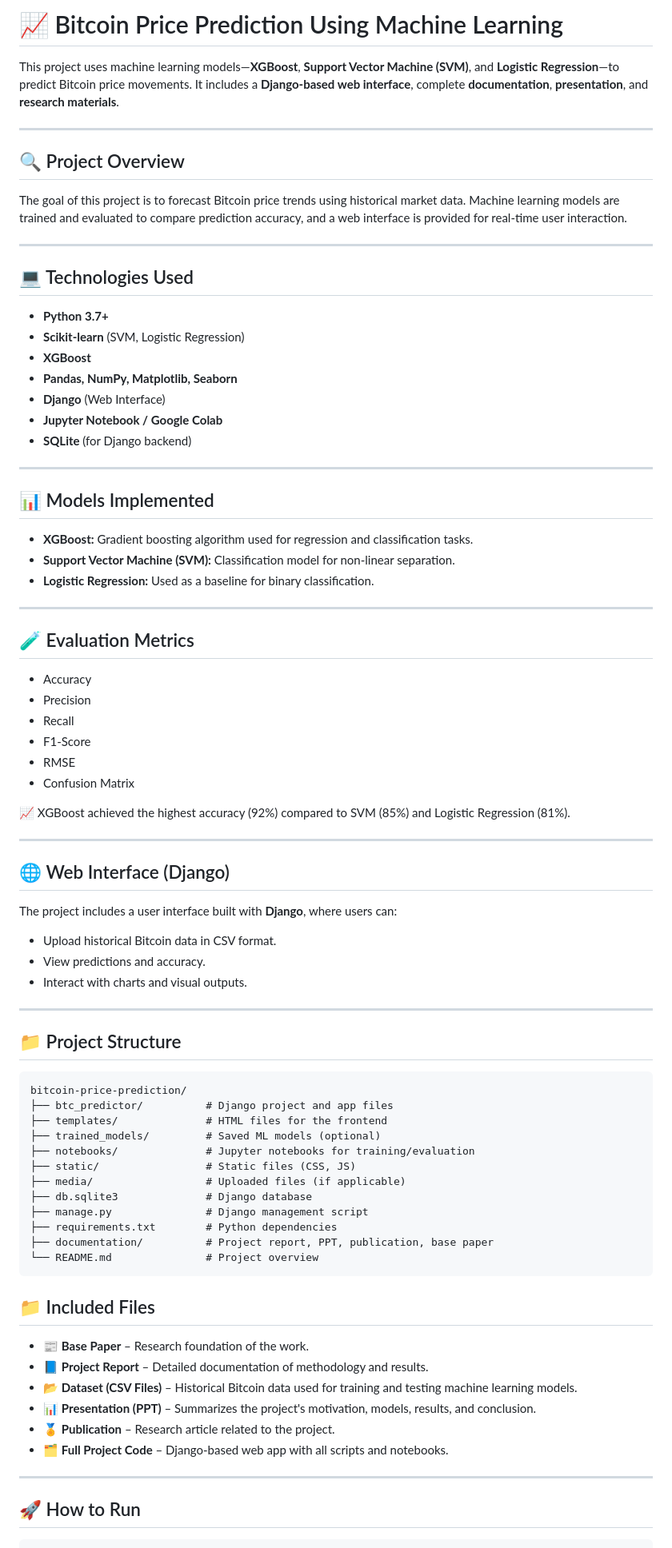
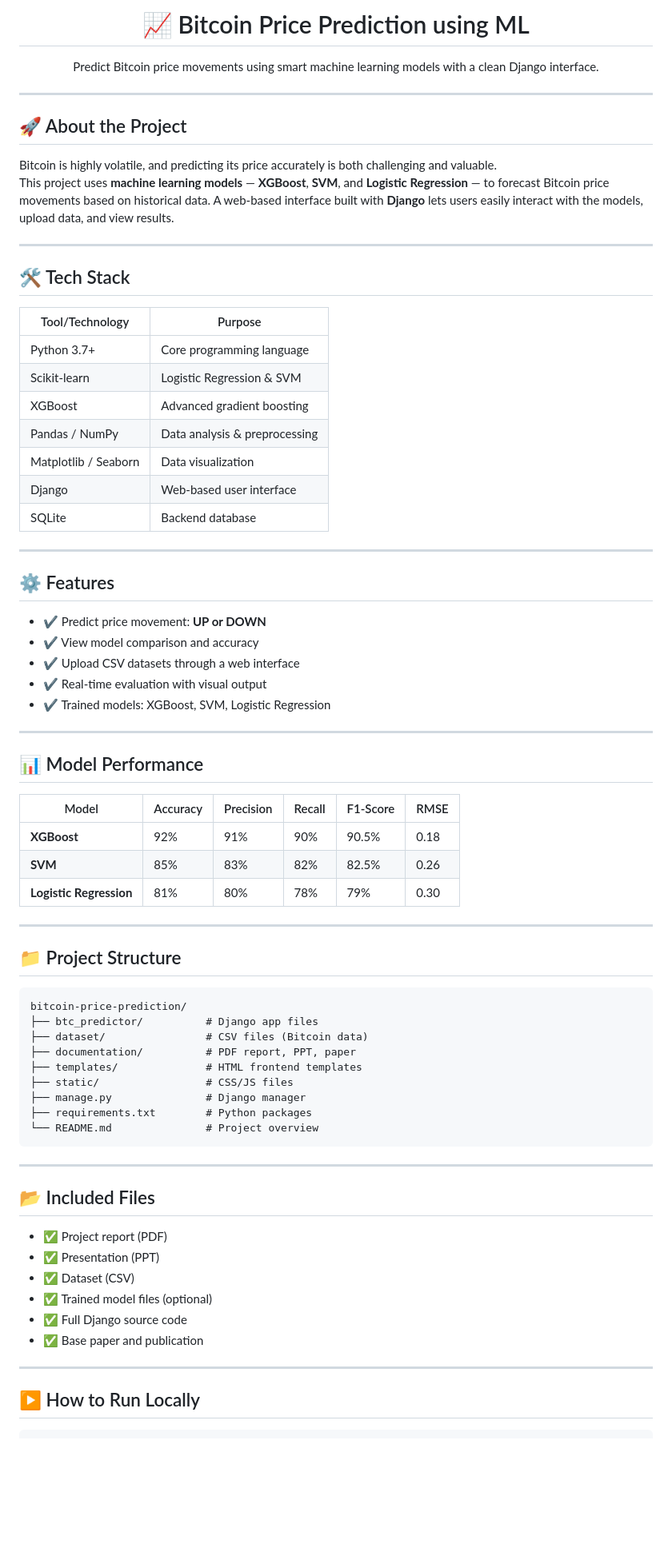
Before and after one commit to DilipVankayala/BTC-PROJECT, a Markdown page: README.md, the part around one of its changes. Shown at 80% size. Drawn GitHub-style; blank space fills up the shorter version.

````diff
--- a/README.md
+++ b/README.md
@@ -1,54 +1,48 @@
-# 📈 Bitcoin Price Prediction Using Machine Learning
-
-This project uses machine learning models—**XGBoost**, **Support Vector Machine (SVM)**, and **Logistic Regression**—to predict Bitcoin price movements. It includes a **Django-based web interface**, complete **documentation**, **presentation**, and **research materials**.
+<h1 align="center">📈 Bitcoin Price Prediction using ML</h1>
+<p align="center">
+  Predict Bitcoin price movements using smart machine learning models with a clean Django interface.
+</p>
 
 ---
 
-## 🔍 Project Overview
+## 🚀 About the Project
 
-The goal of this project is to forecast Bitcoin price trends using historical market data. Machine learning models are trained and evaluated to compare prediction accuracy, and a web interface is provided for real-time user interaction.
+Bitcoin is highly volatile, and predicting its price accurately is both challenging and valuable.
+This project uses **machine learning models** — **XGBoost**, **SVM**, and **Logistic Regression** — to forecast Bitcoin price movements based on historical data. A web-based interface built with **Django** lets users easily interact with the models, upload data, and view results.
 
 ---
 
-## 💻 Technologies Used
+## 🛠️ Tech Stack
 
-- **Python 3.7+**
-- **Scikit-learn** (SVM, Logistic Regression)
-- **XGBoost**
-- **Pandas, NumPy, Matplotlib, Seaborn**
-- **Django** (Web Interface)
-- **Jupyter Notebook / Google Colab**
-- **SQLite** (for Django backend)
+| Tool/Technology        | Purpose                          |
+|------------------------|----------------------------------|
+| Python 3.7+            | Core programming language        |
+| Scikit-learn           | Logistic Regression & SVM        |
+| XGBoost                | Advanced gradient boosting       |
+| Pandas / NumPy         | Data analysis & preprocessing    |
+| Matplotlib / Seaborn   | Data visualization               |
+| Django                 | Web-based user interface         |
+| SQLite                 | Backend database                 |
 
 ---
 
-## 📊 Models Implemented
+## ⚙️ Features
 
-- **XGBoost:** Gradient boosting algorithm used for regression and classification tasks.
-- **Support Vector Machine (SVM):** Classification model for non-linear separation.
-- **Logistic Regression:** Used as a baseline for binary classification.
+- ✔️ Predict price movement: **UP or DOWN**
+- ✔️ View model comparison and accuracy
+- ✔️ Upload CSV datasets through a web interface
+- ✔️ Real-time evaluation with visual output
+- ✔️ Trained models: XGBoost, SVM, Logistic Regression
 
 ---
 
-## 🧪 Evaluation Metrics
+## 📊 Model Performance
 
-- Accuracy
-- Precision
-- Recall
-- F1-Score
-- RMSE
-- Confusion Matrix
-
-📈 XGBoost achieved the highest accuracy (92%) compared to SVM (85%) and Logistic Regression (81%).
-
----
-
-## 🌐 Web Interface (Django)
-
-The project includes a user interface built with **Django**, where users can:
-- Upload historical Bitcoin data in CSV format.
-- View predictions and accuracy.
-- Interact with charts and visual outputs.
+| Model               | Accuracy | Precision | Recall | F1-Score | RMSE  |
+|---------------------|----------|-----------|--------|----------|--------|
+| **XGBoost**         | 92%      | 91%       | 90%    | 90.5%    | 0.18   |
+| **SVM**             | 85%      | 83%       | 82%    | 82.5%    | 0.26   |
+| **Logistic Regression** | 81%  | 80%       | 78%    | 79%      | 0.30   |
 
 ---
 
@@ -56,29 +50,29 @@ The project includes a user interface built with **Django**, where users can:
 
 ```
 bitcoin-price-prediction/
-├── btc_predictor/          # Django project and app files
-├── templates/              # HTML files for the frontend
-├── trained_models/         # Saved ML models (optional)
-├── notebooks/              # Jupyter notebooks for training/evaluation
-├── static/                 # Static files (CSS, JS)
-├── media/                  # Uploaded files (if applicable)
-├── db.sqlite3              # Django database
-├── manage.py               # Django management script
-├── requirements.txt        # Python dependencies
-├── documentation/          # Project report, PPT, publication, base paper
+├── btc_predictor/          # Django app files
+├── dataset/                # CSV files (Bitcoin data)
+├── documentation/          # PDF report, PPT, paper
+├── templates/              # HTML frontend templates
+├── static/                 # CSS/JS files
+├── manage.py               # Django manager
+├── requirements.txt        # Python packages
 └── README.md               # Project overview
 ```
 
-## 📁 Included Files
-- 📰 **Base Paper** – Research foundation of the work.
-- 📘 **Project Report** – Detailed documentation of methodology and results.
-- 📂 **Dataset (CSV Files)** – Historical Bitcoin data used for training and testing machine learning models.
-- 📊 **Presentation (PPT)** – Summarizes the project's motivation, models, results, and conclusion.
-- 🏅 **Publication** – Research article related to the project.
-- 🗂️ **Full Project Code** – Django-based web app with all scripts and notebooks.
+---
+
+## 📂 Included Files
+
+- ✅ Project report (PDF)
+- ✅ Presentation (PPT)
+- ✅ Dataset (CSV)
+- ✅ Trained model files (optional)
+- ✅ Full Django source code
+- ✅ Base paper and publication
 
 ---
 
-## 🚀 How to Run
+## ▶️ How to Run Locally
 
 ```bash
````
Also changed, not shown: other parts of README.md (+19 -27 lines).
